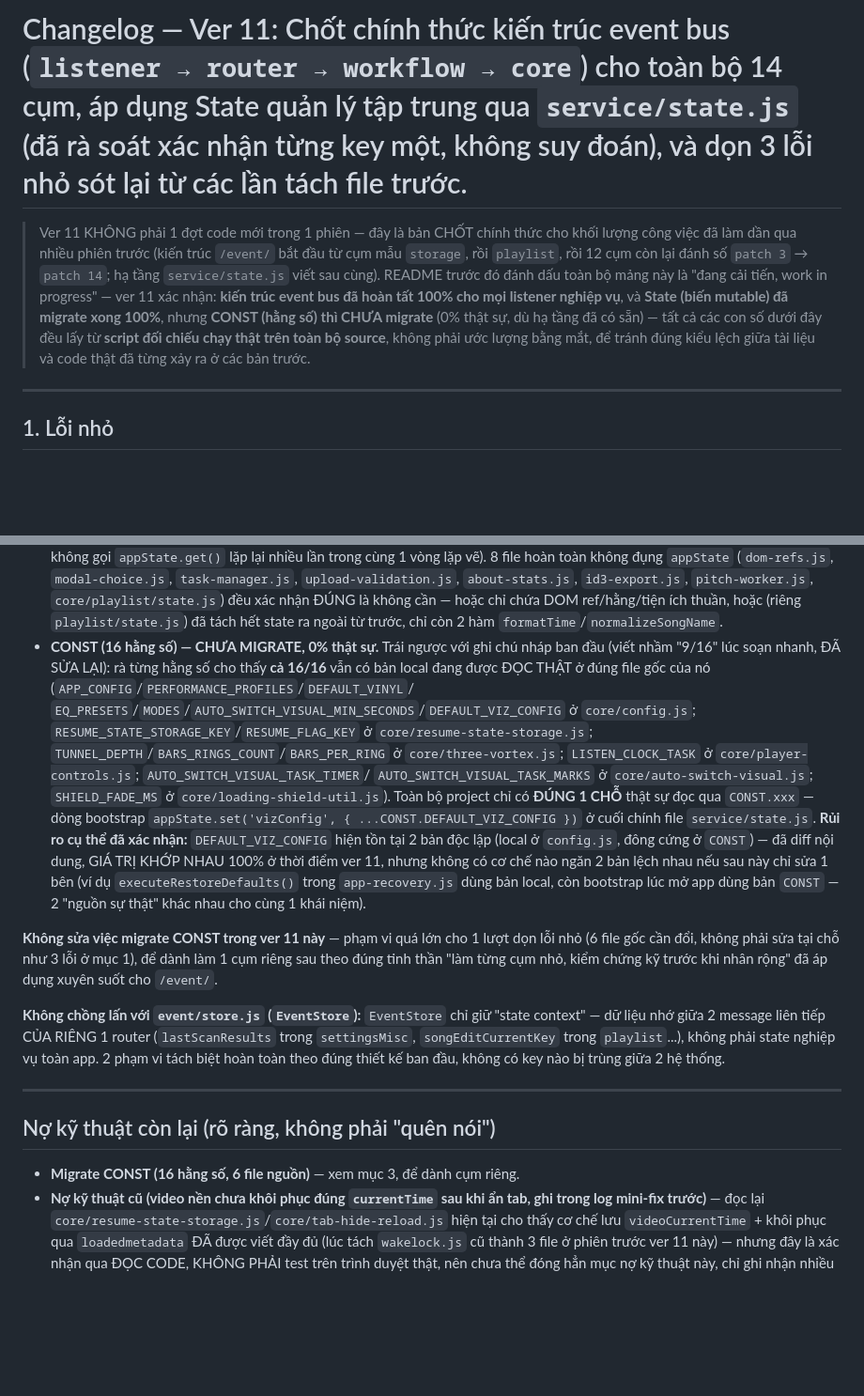
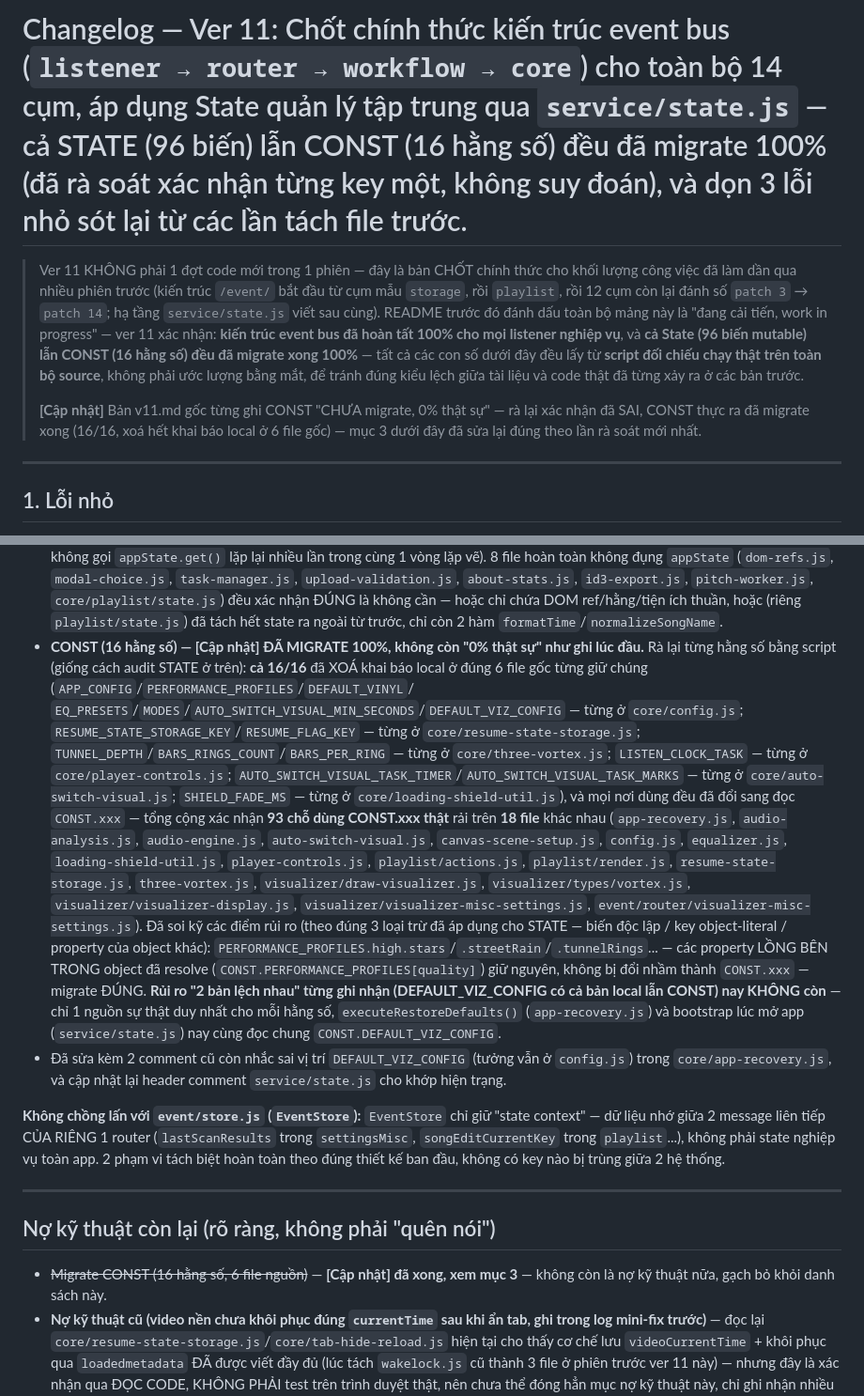
Before and after one commit to ttg1109s/Music-Player, a Markdown page: readme/changelog/v11.md, 2 parts joined by grey strips. Shown at 94% size. Drawn GitHub-style; blank space fills up the shorter version.

```diff
--- a/readme/changelog/v11.md
+++ b/readme/changelog/v11.md
@@ -1,14 +1,17 @@
-# Changelog — Ver 11: Chốt chính thức kiến trúc event bus (`listener → router → workflow → core`) cho toàn bộ 14 cụm, áp dụng State quản lý tập trung qua `service/state.js` (đã rà soát xác nhận từng key một, không suy đoán), và dọn 3 lỗi nhỏ sót lại từ các lần tách file trước.
+# Changelog — Ver 11: Chốt chính thức kiến trúc event bus (`listener → router → workflow → core`) cho toàn bộ 14 cụm, áp dụng State quản lý tập trung qua `service/state.js` — cả STATE (96 biến) lẫn CONST (16 hằng số) đều đã migrate 100% (đã rà soát xác nhận từng key một, không suy đoán), và dọn 3 lỗi nhỏ sót lại từ các lần tách file trước.
 
 > Ver 11 KHÔNG phải 1 đợt code mới trong 1 phiên — đây là bản CHỐT chính thức cho khối lượng công
 > việc đã làm dần qua nhiều phiên trước (kiến trúc `/event/` bắt đầu từ cụm mẫu `storage`, rồi
 > `playlist`, rồi 12 cụm còn lại đánh số `patch 3` → `patch 14`; hạ tầng `service/state.js` viết
 > sau cùng). README trước đó đánh dấu toàn bộ mảng này là "đang cải tiến, work in progress" —
 > ver 11 xác nhận: **kiến trúc event bus đã hoàn tất 100% cho mọi listener nghiệp vụ**, và
-> **State (biến mutable) đã migrate xong 100%**, nhưng **CONST (hằng số) thì CHƯA migrate**
-> (0% thật sự, dù hạ tầng đã có sẵn) — tất cả các con số dưới đây đều lấy từ **script đối chiếu
-> chạy thật trên toàn bộ source**, không phải ước lượng bằng mắt, để tránh đúng kiểu lệch giữa
-> tài liệu và code thật đã từng xảy ra ở các bản trước.
+> **cả State (96 biến mutable) lẫn CONST (16 hằng số) đều đã migrate xong 100%** — tất cả các con
+> số dưới đây đều lấy từ **script đối chiếu chạy thật trên toàn bộ source**, không phải ước lượng
+> bằng mắt, để tránh đúng kiểu lệch giữa tài liệu và code thật đã từng xảy ra ở các bản trước.
+>
+> **[Cập nhật]** Bản v11.md gốc từng ghi CONST "CHƯA migrate, 0% thật sự" — rà lại xác nhận đã SAI,
+> CONST thực ra đã migrate xong (16/16, xoá hết khai báo local ở 6 file gốc) — mục 3 dưới đây đã
+> sửa lại đúng theo lần rà soát mới nhất.
 
 ---
 
@@ -118,25 +121,31 @@ kiểu, `options.skipCheck` cho hot path 60fps, `options.notifyUI` gọi `alertM
   `pitch-worker.js`, `core/playlist/state.js`) đều xác nhận ĐÚNG là không cần — hoặc chỉ chứa DOM
   ref/hằng/tiện ích thuần, hoặc (riêng `playlist/state.js`) đã tách hết state ra ngoài từ trước,
   chỉ còn 2 hàm `formatTime`/`normalizeSongName`.
-- **CONST (16 hằng số) — CHƯA MIGRATE, 0% thật sự.** Trái ngược với ghi chú nháp ban đầu (viết
-  nhầm "9/16" lúc soạn nhanh, ĐÃ SỬA LẠI): rà từng hằng số cho thấy **cả 16/16** vẫn có bản local
-  đang được ĐỌC THẬT ở đúng file gốc của nó (`APP_CONFIG`/`PERFORMANCE_PROFILES`/`DEFAULT_VINYL`/
-  `EQ_PRESETS`/`MODES`/`AUTO_SWITCH_VISUAL_MIN_SECONDS`/`DEFAULT_VIZ_CONFIG` ở `core/config.js`;
-  `RESUME_STATE_STORAGE_KEY`/`RESUME_FLAG_KEY` ở `core/resume-state-storage.js`;
-  `TUNNEL_DEPTH`/`BARS_RINGS_COUNT`/`BARS_PER_RING` ở `core/three-vortex.js`;
-  `LISTEN_CLOCK_TASK` ở `core/player-controls.js`; `AUTO_SWITCH_VISUAL_TASK_TIMER`/
-  `AUTO_SWITCH_VISUAL_TASK_MARKS` ở `core/auto-switch-visual.js`; `SHIELD_FADE_MS` ở
-  `core/loading-shield-util.js`). Toàn bộ project chỉ có **ĐÚNG 1 CHỖ** thật sự đọc qua `CONST.xxx`
-  — dòng bootstrap `appState.set('vizConfig', { ...CONST.DEFAULT_VIZ_CONFIG })` ở cuối chính file
-  `service/state.js`. **Rủi ro cụ thể đã xác nhận:** `DEFAULT_VIZ_CONFIG` hiện tồn tại 2 bản độc
-  lập (local ở `config.js`, đông cứng ở `CONST`) — đã diff nội dung, GIÁ TRỊ KHỚP NHAU 100% ở thời
-  điểm ver 11, nhưng không có cơ chế nào ngăn 2 bản lệch nhau nếu sau này chỉ sửa 1 bên (ví dụ
-  `executeRestoreDefaults()` trong `app-recovery.js` dùng bản local, còn bootstrap lúc mở app dùng
-  bản `CONST` — 2 "nguồn sự thật" khác nhau cho cùng 1 khái niệm).
-
-**Không sửa việc migrate CONST trong ver 11 này** — phạm vi quá lớn cho 1 lượt dọn lỗi nhỏ (6 file
-gốc cần đổi, không phải sửa tại chỗ như 3 lỗi ở mục 1), để dành làm 1 cụm riêng sau theo đúng tinh
-thần "làm từng cụm nhỏ, kiểm chứng kỹ trước khi nhân rộng" đã áp dụng xuyên suốt cho `/event/`.
+- **CONST (16 hằng số) — [Cập nhật] ĐÃ MIGRATE 100%, không còn "0% thật sự" như ghi lúc đầu.**
+  Rà lại từng hằng số bằng script (giống cách audit STATE ở trên): **cả 16/16** đã XOÁ khai báo
+  local ở đúng 6 file gốc từng giữ chúng (`APP_CONFIG`/`PERFORMANCE_PROFILES`/`DEFAULT_VINYL`/
+  `EQ_PRESETS`/`MODES`/`AUTO_SWITCH_VISUAL_MIN_SECONDS`/`DEFAULT_VIZ_CONFIG` — từng ở
+  `core/config.js`; `RESUME_STATE_STORAGE_KEY`/`RESUME_FLAG_KEY` — từng ở
+  `core/resume-state-storage.js`; `TUNNEL_DEPTH`/`BARS_RINGS_COUNT`/`BARS_PER_RING` — từng ở
+  `core/three-vortex.js`; `LISTEN_CLOCK_TASK` — từng ở `core/player-controls.js`;
+  `AUTO_SWITCH_VISUAL_TASK_TIMER`/`AUTO_SWITCH_VISUAL_TASK_MARKS` — từng ở
+  `core/auto-switch-visual.js`; `SHIELD_FADE_MS` — từng ở `core/loading-shield-util.js`), và mọi
+  nơi dùng đều đã đổi sang đọc `CONST.xxx` — tổng cộng xác nhận **93 chỗ dùng CONST.xxx thật** rải
+  trên **18 file** khác nhau (`app-recovery.js`, `audio-analysis.js`, `audio-engine.js`,
+  `auto-switch-visual.js`, `canvas-scene-setup.js`, `config.js`, `equalizer.js`,
+  `loading-shield-util.js`, `player-controls.js`, `playlist/actions.js`, `playlist/render.js`,
+  `resume-state-storage.js`, `three-vortex.js`, `visualizer/draw-visualizer.js`,
+  `visualizer/types/vortex.js`, `visualizer/visualizer-display.js`,
+  `visualizer/visualizer-misc-settings.js`, `event/router/visualizer-misc-settings.js`). Đã soi kỹ các
+  điểm rủi ro (theo đúng 3 loại trừ đã áp dụng cho STATE — biến độc lập / key object-literal /
+  property của object khác): `PERFORMANCE_PROFILES.high.stars`/`.streetRain`/`.tunnelRings`... —
+  các property LỒNG BÊN TRONG object đã resolve (`CONST.PERFORMANCE_PROFILES[quality]`) giữ
+  nguyên, không bị đổi nhầm thành `CONST.xxx` — migrate ĐÚNG. **Rủi ro "2 bản lệch nhau" từng ghi
+  nhận (DEFAULT_VIZ_CONFIG có cả bản local lẫn CONST) nay KHÔNG còn** — chỉ 1 nguồn sự thật duy
+  nhất cho mỗi hằng số, `executeRestoreDefaults()` (`app-recovery.js`) và bootstrap lúc mở app
+  (`service/state.js`) nay cùng đọc chung `CONST.DEFAULT_VIZ_CONFIG`.
+- Đã sửa kèm 2 comment cũ còn nhắc sai vị trí `DEFAULT_VIZ_CONFIG` (tưởng vẫn ở `config.js`) trong
+  `core/app-recovery.js`, và cập nhật lại header comment `service/state.js` cho khớp hiện trạng.
 
 **Không chồng lấn với `event/store.js` (`EventStore`):** `EventStore` chỉ giữ "state context" —
 dữ liệu nhớ giữa 2 message liên tiếp CỦA RIÊNG 1 router (`lastScanResults` trong `settingsMisc`,
@@ -147,7 +156,8 @@ biệt hoàn toàn theo đúng thiết kế ban đầu, không có key nào bị
 
 ## Nợ kỹ thuật còn lại (rõ ràng, không phải "quên nói")
 
-- **Migrate CONST (16 hằng số, 6 file nguồn)** — xem mục 3, để dành cụm riêng.
+- ~~Migrate CONST (16 hằng số, 6 file nguồn)~~ — **[Cập nhật] đã xong, xem mục 3** — không còn là
+  nợ kỹ thuật nữa, gạch bỏ khỏi danh sách này.
 - **Nợ kỹ thuật cũ (video nền chưa khôi phục đúng `currentTime` sau khi ẩn tab, ghi trong log
   mini-fix trước)** — đọc lại `core/resume-state-storage.js`/`core/tab-hide-reload.js` hiện tại
   cho thấy cơ chế lưu `videoCurrentTime` + khôi phục qua `loadedmetadata` ĐÃ được viết đầy đủ (lúc
```
